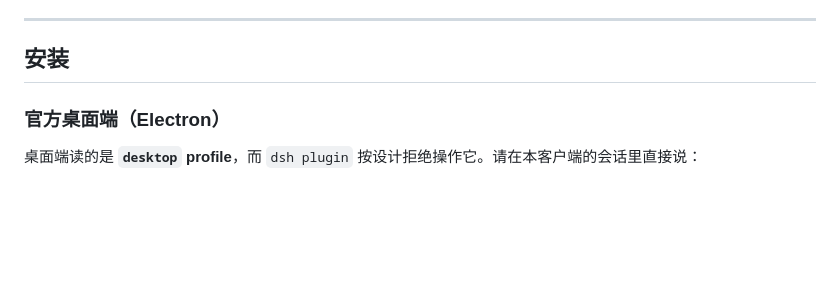
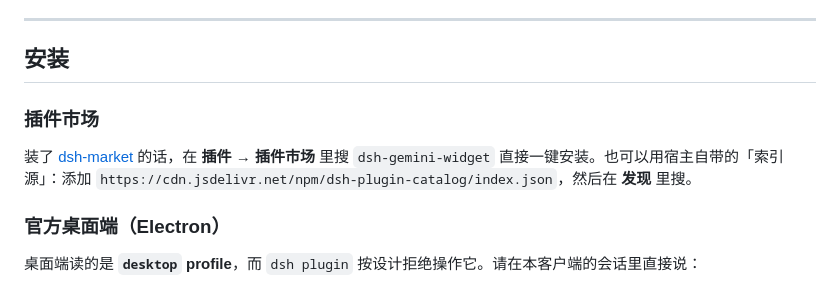
Before and after one commit to Applepinea/dsh-gemini-widget, a Markdown page: README.md, the part around one of its changes. GitHub-like rendering; blank space fills up the shorter version.

```diff
--- a/README.md
+++ b/README.md
@@ -57,6 +73,12 @@ DeepSeek Harness 界面右下角常驻的 **Gemini 猫娘观察窗**：把上下
 ---
 
 ## 安装
+
+### 插件市场
+
+装了 [dsh-market](https://github.com/dsh-market/dsh-market) 的话，在 **插件 → 插件市场** 里搜
+`dsh-gemini-widget` 直接一键安装。也可以用宿主自带的「索引源」：添加
+`https://cdn.jsdelivr.net/npm/dsh-plugin-catalog/index.json`，然后在 **发现** 里搜。
 
 ### 官方桌面端（Electron）
 
```
Also changed, not shown: other parts of README.md (+18 -2 lines), CHANGELOG.md (+8 -0 lines), docs/MARKET.md (added, +123 -0 lines), assets/icon.png (added), docs/screenshot-card.png (added), docs/screenshot-dialog.png (added), docs/screenshot-settings.png (added), docs/screenshot-stats.png (added), docs/screenshot-wait.png (added), 4 other files.
